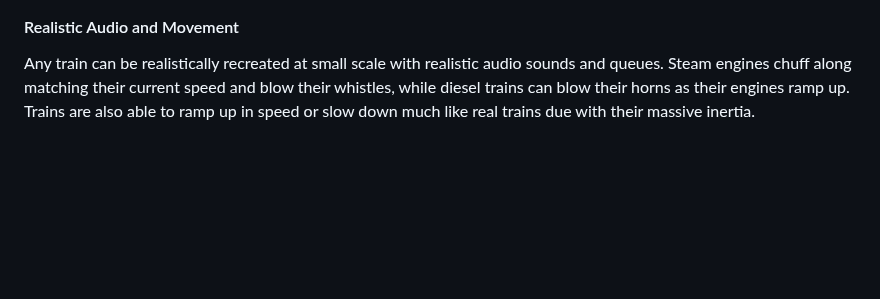
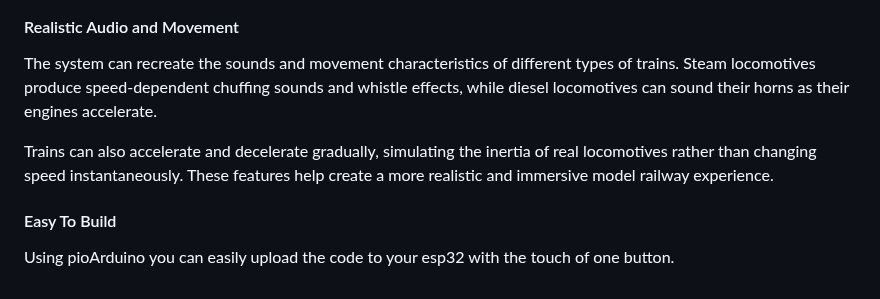
Before and after one commit to mostlytoast/Motor_Control_ESP32_AP, a Markdown page: README.MD, the part around one of its changes. Drawn GitHub-style; blank space fills up the shorter version.

```diff
--- a/README.MD
+++ b/README.MD
@@ -22,3 +33,9 @@ Using NFC tags inside track segments a train with an equipped nfc reader can ide
 #### Realistic Audio and Movement
 
-Any train can be realistically recreated at small scale with realistic audio sounds and queues. Steam engines chuff along matching their current speed and blow their whistles, while diesel trains can blow their horns as their engines ramp up. Trains are also able to ramp up in speed or slow down much like real trains due with their massive inertia.
+The system can recreate the sounds and movement characteristics of different types of trains. Steam locomotives produce speed-dependent chuffing sounds and whistle effects, while diesel locomotives can sound their horns as their engines accelerate.
+
+Trains can also accelerate and decelerate gradually, simulating the inertia of real locomotives rather than changing speed instantaneously. These features help create a more realistic and immersive model railway experience.
+
+#### Easy To Build
+
+Using pioArduino you can easily upload the code to your esp32 with the touch of one button.
```
Also changed, not shown: other parts of README.MD (+21 -10 lines), pictures/train_and_controller.png (added).
